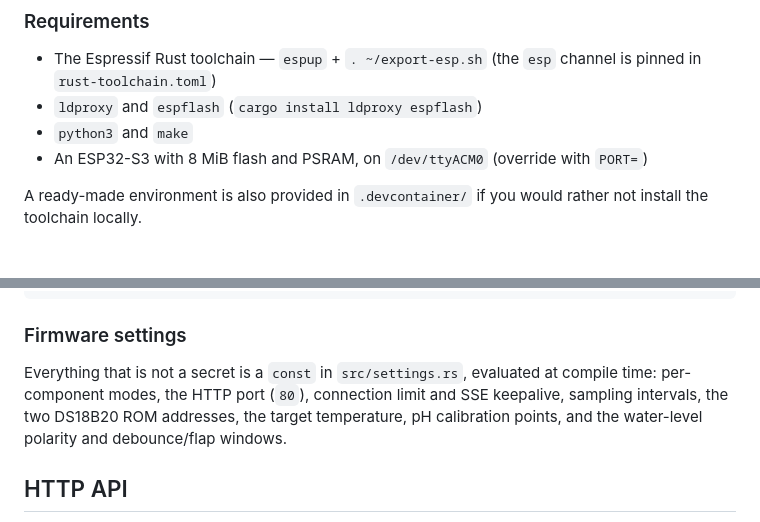
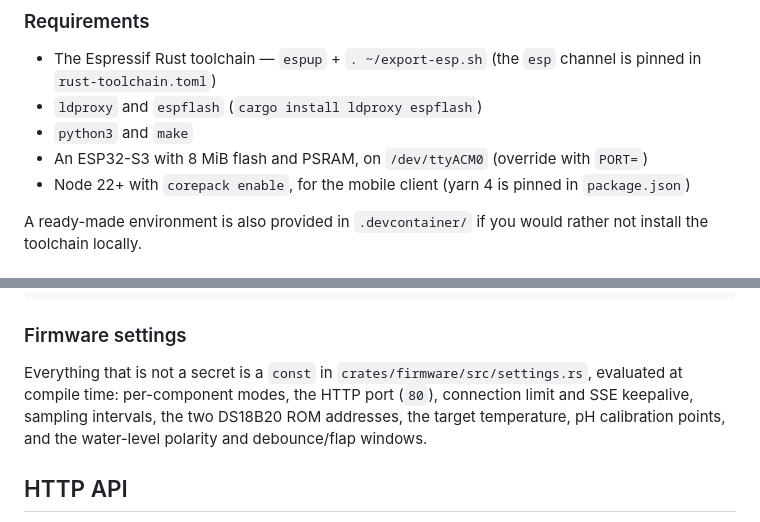
Before and after one commit to robertmon-dev/aquarium-controller, a Markdown page: README.md, 2 parts joined by grey strips. Rendered like a GitHub page.

```diff
--- a/README.md
+++ b/README.md
@@ -65,6 +65,7 @@ The firmware addresses each DS18B20 by its ROM, so both ROMs must be known. Flip
 * `ldproxy` and `espflash` (`cargo install ldproxy espflash`)
 * `python3` and `make`
 * An ESP32-S3 with 8 MiB flash and PSRAM, on `/dev/ttyACM0` (override with `PORT=`)
+* Node 22+ with `corepack enable`, for the mobile client (yarn 4 is pinned in `package.json`)
 
 A ready-made environment is also provided in `.devcontainer/` if you would rather not install the toolchain locally.
 
@@ -112,7 +117,7 @@ INFLUX_TOKEN="<influx api token>"
 
 ### Firmware settings
 
-Everything that is not a secret is a `const` in `src/settings.rs`, evaluated at compile time: per-component modes, the HTTP port (`80`), connection limit and SSE keepalive, sampling intervals, the two DS18B20 ROM addresses, the target temperature, pH calibration points, and the water-level polarity and debounce/flap windows.
+Everything that is not a secret is a `const` in `crates/firmware/src/settings.rs`, evaluated at compile time: per-component modes, the HTTP port (`80`), connection limit and SSE keepalive, sampling intervals, the two DS18B20 ROM addresses, the target temperature, pH calibration points, and the water-level polarity and debounce/flap windows.
 
 ## HTTP API
 
```
Also changed, not shown: other parts of README.md (+84 -22 lines).
